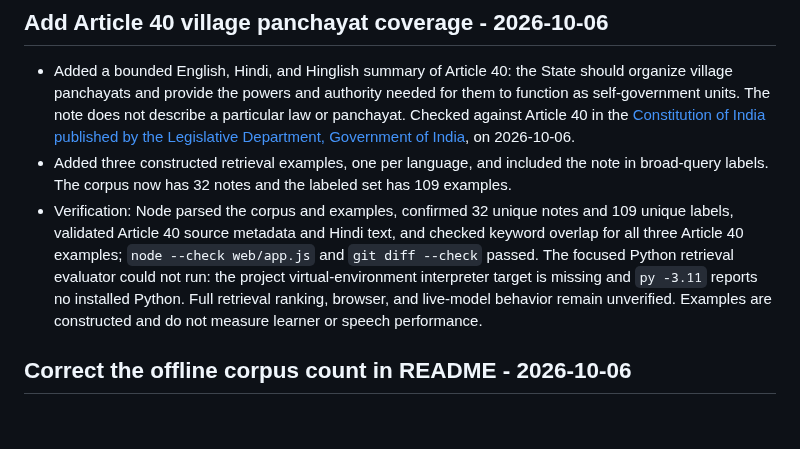
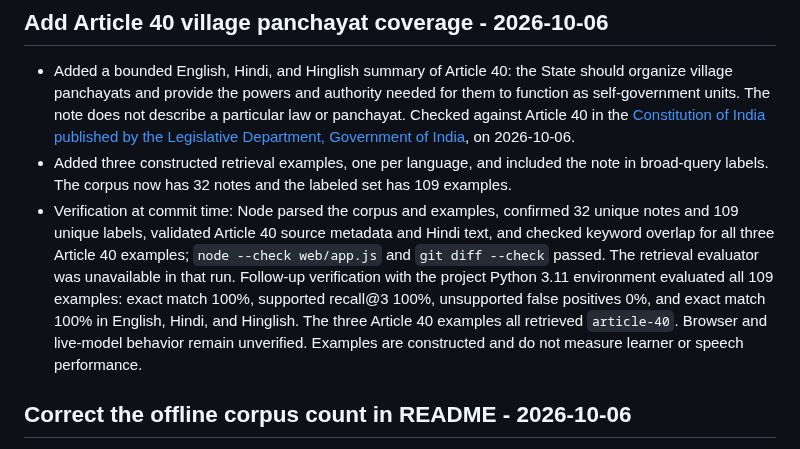
Before and after one commit to 7se7en72025/bolprep, a Markdown page: learning-log.md, the part around the change. GitHub-like rendering; blank space fills up the shorter version.

Commit message:
Record Article 40 retrieval evaluation

```diff
--- a/learning-log.md
+++ b/learning-log.md
@@ -4,7 +4,7 @@
 
 - Added a bounded English, Hindi, and Hinglish summary of Article 40: the State should organize village panchayats and provide the powers and authority needed for them to function as self-government units. The note does not describe a particular law or panchayat. Checked against Article 40 in the [Constitution of India published by the Legislative Department, Government of India](https://www.legislative.gov.in/static/uploads/2025/08/7af1daa22d65f9d04c00ae9b9aa5a799.pdf), on 2026-10-06.
 - Added three constructed retrieval examples, one per language, and included the note in broad-query labels. The corpus now has 32 notes and the labeled set has 109 examples.
-- Verification: Node parsed the corpus and examples, confirmed 32 unique notes and 109 unique labels, validated Article 40 source metadata and Hindi text, and checked keyword overlap for all three Article 40 examples; `node --check web/app.js` and `git diff --check` passed. The focused Python retrieval evaluator could not run: the project virtual-environment interpreter target is missing and `py -3.11` reports no installed Python. Full retrieval ranking, browser, and live-model behavior remain unverified. Examples are constructed and do not measure learner or speech performance.
+- Verification at commit time: Node parsed the corpus and examples, confirmed 32 unique notes and 109 unique labels, validated Article 40 source metadata and Hindi text, and checked keyword overlap for all three Article 40 examples; `node --check web/app.js` and `git diff --check` passed. The retrieval evaluator was unavailable in that run. Follow-up verification with the project Python 3.11 environment evaluated all 109 examples: exact match 100%, supported recall@3 100%, unsupported false positives 0%, and exact match 100% in English, Hindi, and Hinglish. The three Article 40 examples all retrieved `article-40`. Browser and live-model behavior remain unverified. Examples are constructed and do not measure learner or speech performance.
 
 ## Correct the offline corpus count in README - 2026-10-06
 
```
